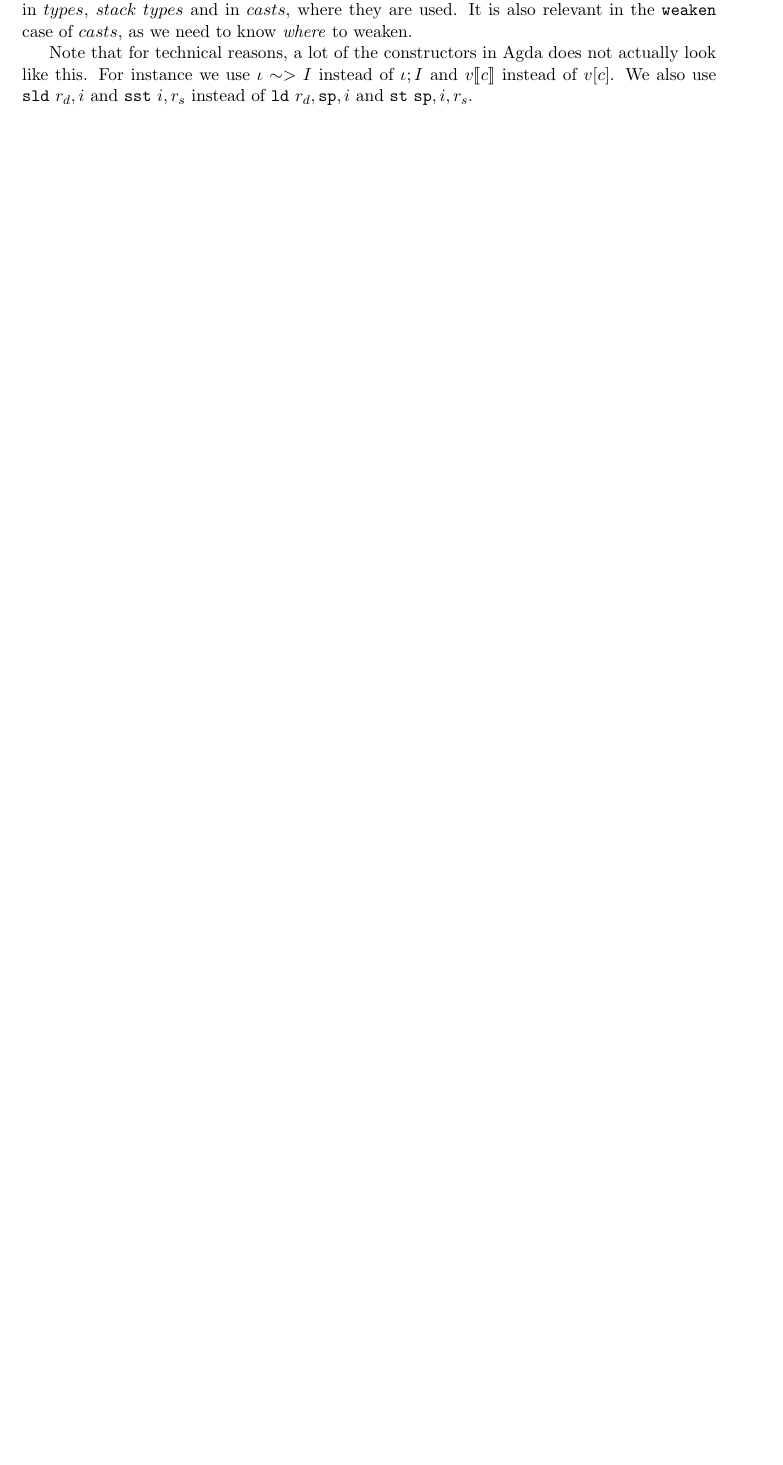
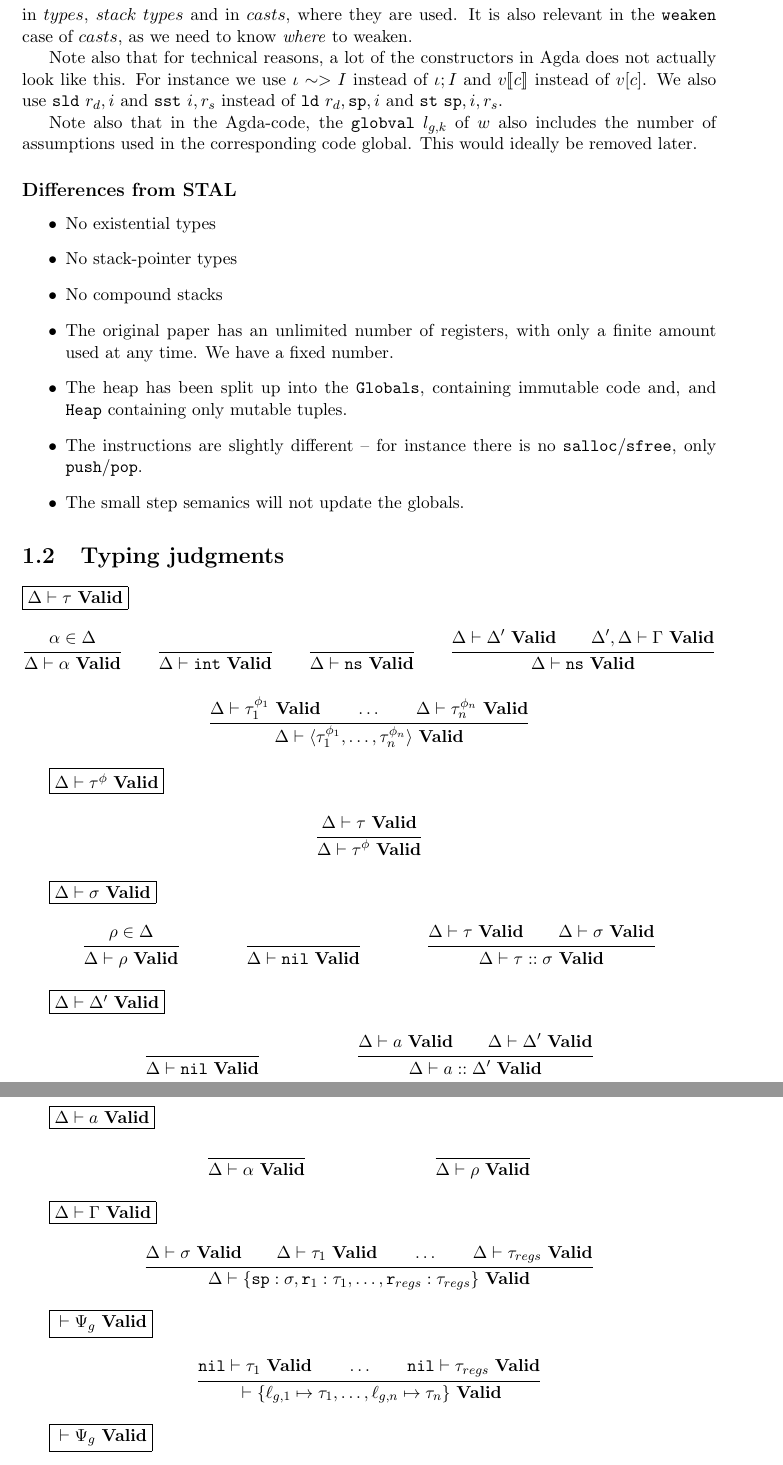
Before and after one commit to Idolf/rust-TAL, a LaTeX thesis (report/aflevering.tex, which reads report/judgments/types.tex, report/preamble.tex): part of page 3 of 3 before the commit and two parts of pages 4 and 5 of 6 after it, the two joined at a grey line, cut so that both start at the same text, the shorter picture padded with empty space. Compiled offline with pdfLaTeX.

Commit message:
Beginning of the report

```diff
--- a/report/aflevering.tex
+++ b/report/aflevering.tex
@@ -72,10 +33,0 @@ the proofs, but in my code, I set the value to $4$.
-The references $\alpha$ and $\rho$ are implemented using De Bruijn indexes. This
-is relevant both in $types$, $stack\ types$ and in $casts$, where they are
-used. It is also relevant in the $\mathtt{weaken}$ case of $casts$, as we need
-to know \emph{where} to weaken.
-
-Note that for technical reasons, a lot of the constructors in Agda does not
-actually look like this. For instance we use $\iota \sim> I$ instead of
-$\iota ; I$ and $v \llbracket c \rrbracket$ instead of $v [ c ]$. We also use
-$\mathtt{sld}\ r_d, i$ and $\mathtt{sst}\ i, r_s$ instead of
-$\mathtt{ld}\ r_d, \mathtt{sp}, i$ and $\mathtt{st}\ \mathtt{sp}, i, r_s$.
--- /dev/null
+++ b/report/judgments/types.tex
@@ -0,0 +1,55 @@
+\section{Typing judgments}
+
+\newcommand \valid[2] {{#1} |- {#2}\ \mathbf{Valid}}
+
+\fbox{$\valid{\Delta}{\tau}$}
+\begin{mathpar}
+\infer{\alpha \in \Delta}{\valid{\Delta}{\alpha}} \and
+\infer{ }{\valid{\Delta}{\mathtt{int}}} \and
+\infer{ }{\valid{\Delta}{\mathtt{ns}}} \and
+\infer{\valid{\Delta}{\Delta'} \and \valid{\Delta', \Delta}{\Gamma}}{\valid{\Delta}{\mathtt{ns}}} \and
+\infer{\valid{\Delta}{\tau_1^{\phi_1}} \and \dots \and \valid{\Delta}{\tau_n^{\phi_n}}}
+      {\valid{\Delta}{\langle \tau_1^{\phi_1}, \dots, \tau_n^{\phi_n} \rangle}}
+\end{mathpar}
+
+\fbox{$\valid{\Delta}{\tau^\phi}$}
+\begin{mathpar}
+\infer{\valid{\Delta}{\tau}}{\valid{\Delta}{\tau^\phi}}
+\end{mathpar}
+
+\fbox{$\valid{\Delta}{\sigma}$}
+\begin{mathpar}
+\infer{\rho \in \Delta}{\valid{\Delta}{\rho}} \and
+\infer{ }{\valid{\Delta}{\mathtt{nil}}} \and
+\infer{\valid{\Delta}{\tau} \and \valid{\Delta}{\sigma}}{\valid{\Delta}{\tau :: \sigma}}
+\end{mathpar}
+
+\fbox{$\valid{\Delta}{\Delta'}$}
+\begin{mathpar}
+\infer{ }{\valid{\Delta}{\mathtt{nil}}} \and
+\infer{\valid{\Delta}{a} \and \valid{\Delta}{\Delta'}}{\valid{\Delta}{a :: \Delta'}}
+\end{mathpar}
+
+\fbox{$\valid{\Delta}{a}$}
+\begin{mathpar}
+\infer{ }{\valid{\Delta}{\alpha}} \and
+\infer{ }{\valid{\Delta}{\rho}}
+\end{mathpar}
+
+\fbox{$\valid{\Delta}{\Gamma}$}
+\begin{mathpar}
+\infer{\valid{\Delta}{\sigma} \and \valid{\Delta}{\tau_1} \and \dots \and \valid{\Delta}{\tau_{regs}}}{\valid{\Delta}{\{\mathtt{sp}:\sigma, \mathtt{r}_1:\tau_1, \dots, \mathtt{r}_{regs}:\tau_{regs}\}}}
+\end{mathpar}
+
+\fbox{$\valid{}{\Psi_g}$}
+\begin{mathpar}
+\infer
+  {\valid{\mathtt{nil}}{\tau_1} \and
+    \dots \and
+    \valid{\mathtt{nil}}{\tau_{regs}}}
+  {\valid{}{\{\ell_{g,1}\mapsto\tau_1, \dots, \ell_{g,n}\mapsto\tau_{n}\}}}
+\end{mathpar}
+
+\fbox{$\valid{}{\Psi_g}$}
+\begin{mathpar}
+\infer
--- a/report/preamble.tex
+++ b/report/preamble.tex
@@ -1,15 +1,19 @@
-\documentclass[11pt,fleqn]{article}
+\documentclass[11pt,fleqn]{report}
 \usepackage[a4paper, hmargin={2.8cm, 2.8cm}, vmargin={2.8cm, 2.8cm}]{geometry}
 \usepackage[utf8]{inputenc}
 \usepackage[english]{babel}
 \usepackage{listingsutf8}
 \usepackage{amsmath, amssymb}
 \usepackage{stmaryrd}
+\usepackage{mathpartir}
 
 \usepackage{lastpage}
 \usepackage{fancyhdr}
 \usepackage[toc]{appendix}
 \usepackage{pdfpages}
+\usepackage{semantic}
+
+\mathlig{|-}{\vdash}
 
 \author{Mathias Svensson \\ freaken@freaken.dk}
 \date{29 July 2015}
```
Also changed, not shown: report/judgments/grammar.tex (added, +66 -0 lines), report/judgments/subtypes.tex (added, +31 -0 lines), report/Makefile, report/aflevering.tex (42 more changed lines), report/judgments/types.tex (34 more changed lines).
